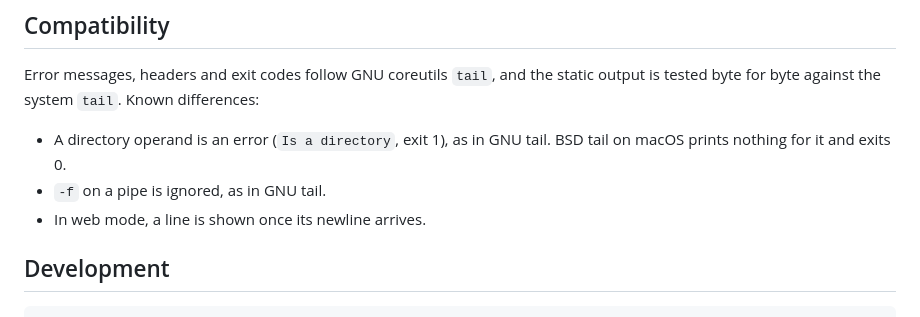
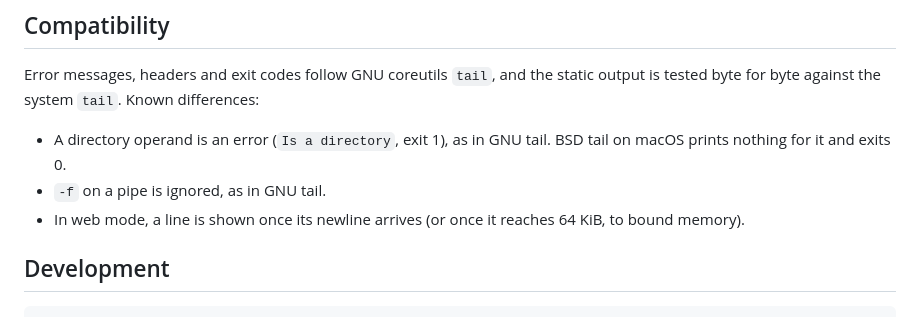
Before and after one commit to andersonmrodrigues/tail-web, a Markdown page: README.md, the part around the change. Rendered like a GitHub page.

Commit message:
docs: note the web mode line limit

```diff
--- a/README.md
+++ b/README.md
@@ -124,7 +124,8 @@ differences:
 - A directory operand is an error (`Is a directory`, exit 1), as in GNU tail.
   BSD tail on macOS prints nothing for it and exits 0.
 - `-f` on a pipe is ignored, as in GNU tail.
-- In web mode, a line is shown once its newline arrives.
+- In web mode, a line is shown once its newline arrives (or once it reaches
+  64 KiB, to bound memory).
 
 ## Development
 
```
